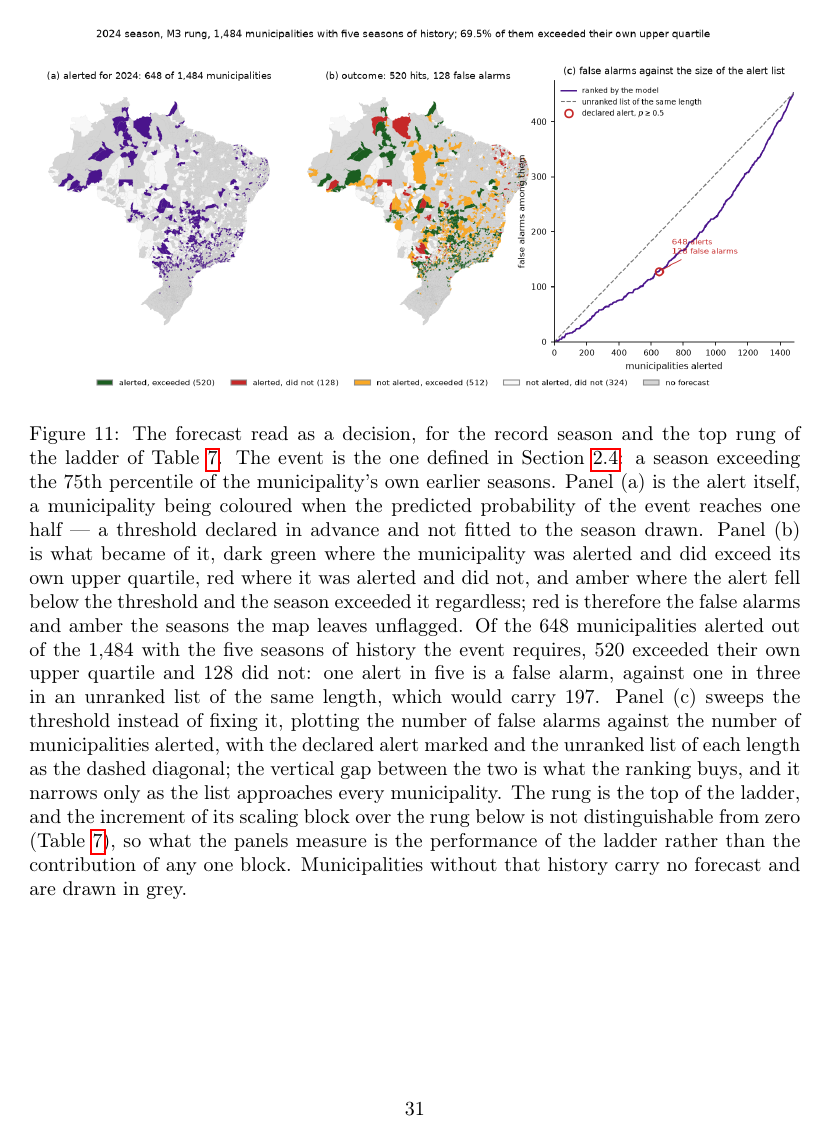
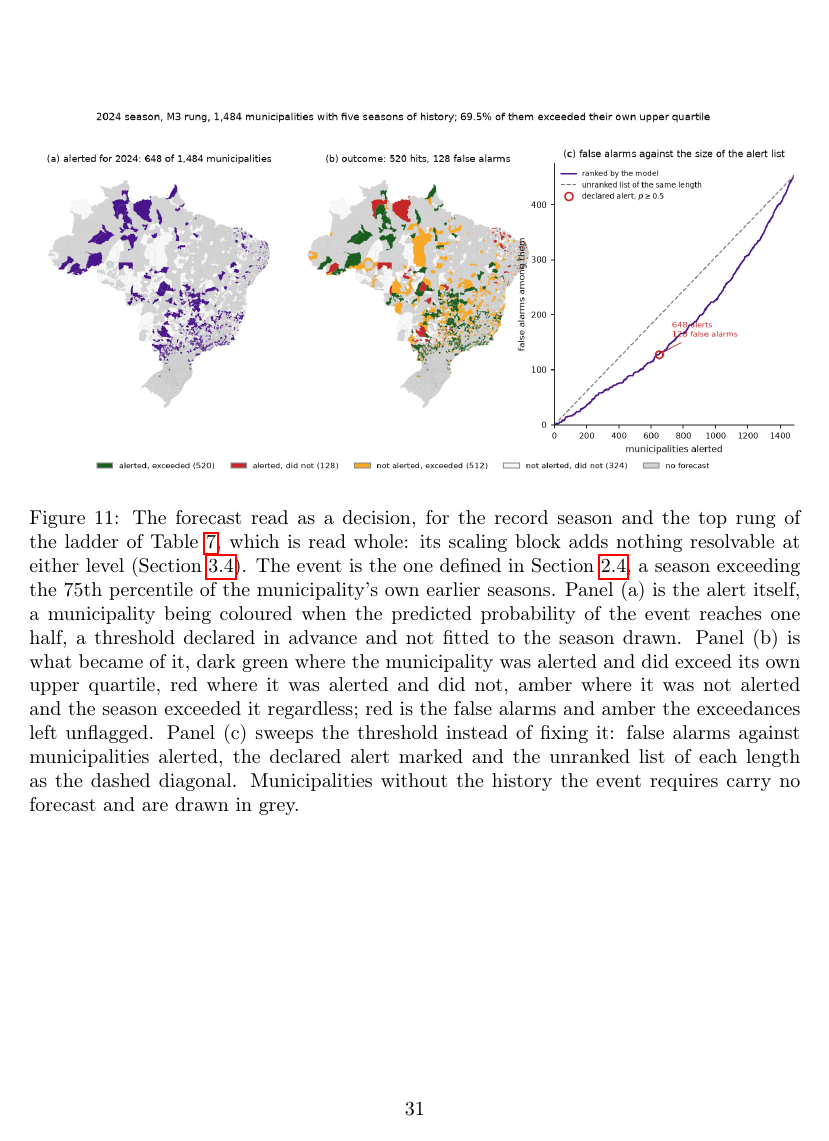
Before and after one commit to fccoelho/dengue-Powerlaw, a LaTeX paper (Manuscript/main.tex): page 31 of 42. Compiled offline with pdfLaTeX.

Commit message:
manuscript: name the alert product in the abstract; state the map's ledger once
The abstract ended on the size failure and never said that the classifier is
read as an alert list, so the one output of the paper a service can act on was
absent from it. It now closes on that reading: 648 alerts in 2024, four in five
correct against a base rate of 70%, and a ranking that survives being recomputed
inside a single state.

The caption of Figure~\ref{fig:map} ran to 296 words, of which a third were the
ledger of the alert list -- the same four numbers the text states nine lines
below it. The duplication was not authorial. `make_tables.map_claims` and
`make_ablation_tables.claims` pinned that ledger with two different phrasings
("Of the 648 municipalities alerted out of the 1,484" against "648 alerts, 520
of them true"), so a manuscript that stated it once failed the audit that ran
second. Both claim sets now point at the single sentence in the paragraph
introducing Table~\ref{tab:alarms}, and the retired phrasings are recorded in
the `stale` guards so they cannot creep back.

Caption 296 -> 181 words. The caveat that the rung is read whole, and so is not
a measurement of the scaling block, stays, as one clause pointing at
Section~\ref{sec:classresults}.

Also in the same paragraph: "The level is not:" named nothing; it now reads
"The level is not informative".

Gates: make_tables --check 42 claims; make_ablation_tables --check 62 claims,
0 stale, 0 missing; verify_refs PASS (26/26 keys); provenance --check 20
artifacts OK.

```diff
--- a/Manuscript/main.tex
+++ b/Manuscript/main.tex
@@ -1356,28 +1361,20 @@ season (Figure~\ref{fig:map}) and the list of alerts that follows from it.
 \centering
 \includegraphics[width=\textwidth]{figures/fig15_pred_map}
 \caption{The forecast read as a decision, for the record season and the top rung
-of the ladder of Table~\ref{tab:exceed}. The event is the one defined in
-Section~\ref{sec:classifier}: a season exceeding the 75th percentile of the
-municipality's own earlier seasons. Panel (a) is the alert itself, a
-municipality being coloured when the predicted probability of the event reaches
-one half --- a threshold declared in advance and not fitted to the season drawn.
-Panel (b) is what became of it, dark green where the municipality was alerted
-and did exceed its own upper quartile, red where it was alerted and did not, and
-amber where the alert fell below the threshold and the season exceeded it
-regardless; red is therefore the false alarms and amber the seasons the map
-leaves unflagged. Of the 648 municipalities alerted out of the 1{,}484 with the
-five seasons of history the event requires, 520 exceeded their own upper
-quartile and 128 did not: one alert in five is a false alarm, against one in
-three in an unranked list of the same length, which would carry 197. Panel (c)
-sweeps the threshold instead of fixing it, plotting the number of false alarms
-against the number of municipalities alerted, with the declared alert marked and
-the unranked list of each length as the dashed diagonal; the vertical gap
-between the two is what the ranking buys, and it narrows only as the list
-approaches every municipality. The rung is the top of the ladder, and the
-increment of its scaling block over the rung below is not distinguishable from
-zero (Table~\ref{tab:exceed}), so what the panels measure is the performance of
-the ladder rather than the contribution of any one block. Municipalities without
-that history carry no forecast and are drawn in grey.}
+of the ladder of Table~\ref{tab:exceed}, which is read whole: its scaling block
+adds nothing resolvable at either level (Section~\ref{sec:classresults}). The
+event is the one defined in Section~\ref{sec:classifier}, a season exceeding the
+75th percentile of the municipality's own earlier seasons. Panel (a) is the alert
+itself, a municipality being coloured when the predicted probability of the event
+reaches one half, a threshold declared in advance and not fitted to the season
+drawn. Panel (b) is what became of it, dark green where the municipality was
+alerted and did exceed its own upper quartile, red where it was alerted and did
+not, amber where it was not alerted and the season exceeded it regardless; red is
+the false alarms and amber the exceedances left unflagged. Panel (c) sweeps the
+threshold instead of fixing it: false alarms against municipalities alerted,
+the declared alert marked and the unranked list of each length as the dashed
+diagonal. Municipalities without the history the event requires carry no
+forecast and are drawn in grey.}
 \label{fig:map}
 \end{figure}
 
```
Also changed, not shown: Manuscript/main.tex (40 more changed lines), 1 other file.
